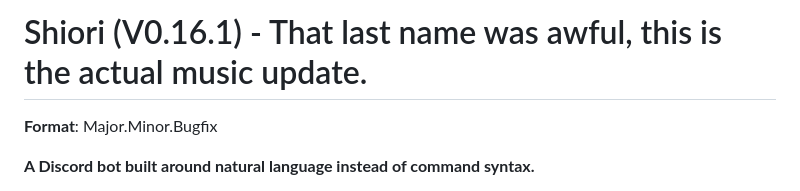
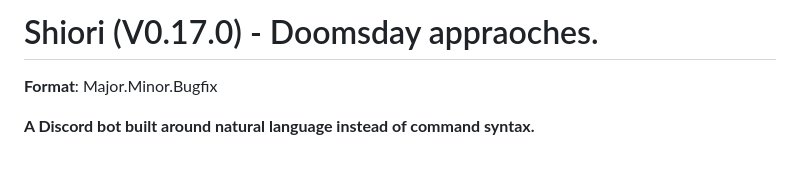
Before and after one commit to selectL-L/Sancho, a Markdown page: README.md, the part around the change. GitHub-like rendering; blank space fills up the shorter version.

Commit message:
milestone: final stable version of 0.16 (rebranded to the first version of 0.17). Guild keying is coming.

```diff
--- a/README.md
+++ b/README.md
@@ -1,4 +1,4 @@
-# Shiori (V0.16.1) - That last name was awful, this is the actual music update.
+# Shiori (V0.17.0) - Doomsday appraoches.
 
 **Format**: Major.Minor.Bugfix
 
```
